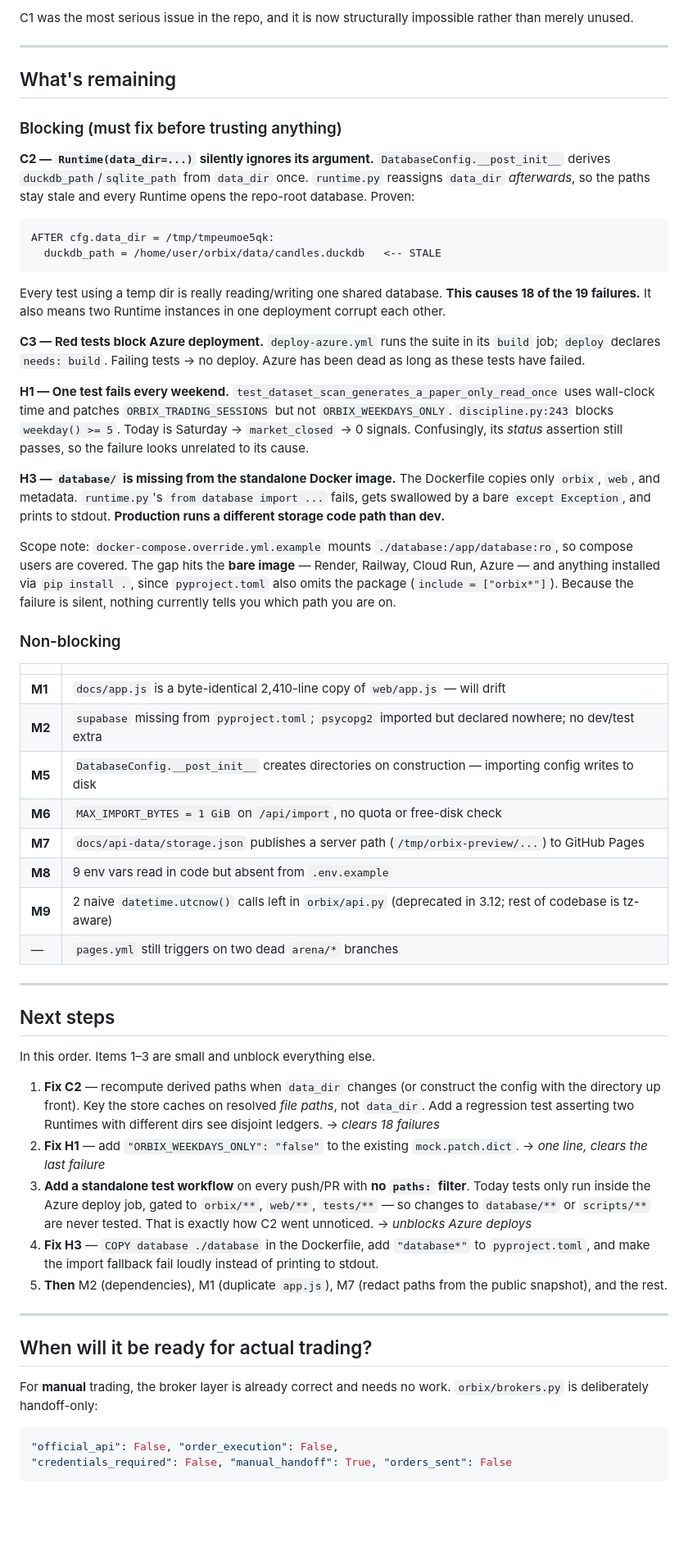
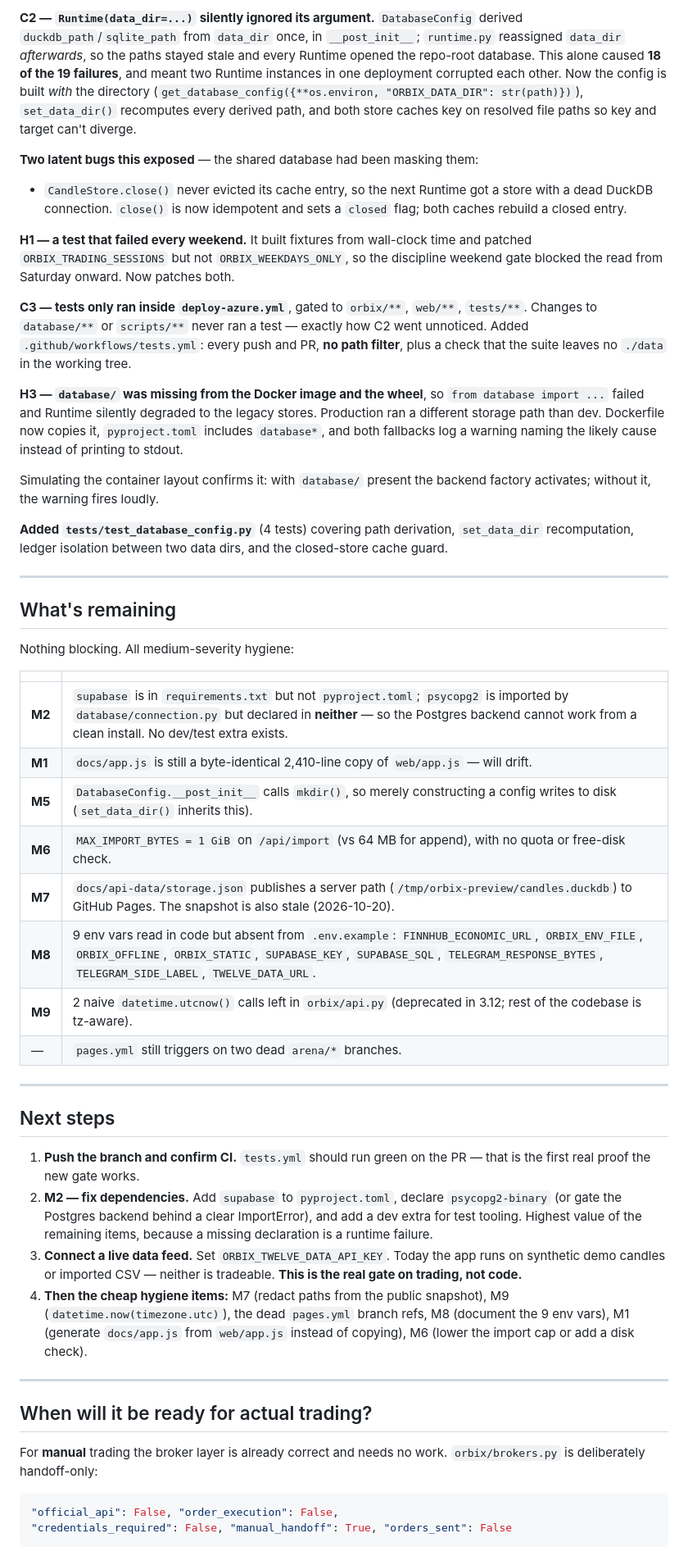
Before and after one commit to Aizennn7/orbix, a Markdown page: AUDIT.md, the part around one of its changes. Shown at 82% size. Rendered like a GitHub page; blank space fills up the shorter version.

````diff
--- a/AUDIT.md
+++ b/AUDIT.md
@@ -56,63 +50,50 @@ Reviewed all 193 files. Found 3 critical, 4 high, 9 medium issues. Notably, **no
 
-C1 was the most serious issue in the repo, and it is now structurally impossible rather than merely unused.
+**C2 — `Runtime(data_dir=...)` silently ignored its argument.** `DatabaseConfig` derived `duckdb_path`/`sqlite_path` from `data_dir` once, in `__post_init__`; `runtime.py` reassigned `data_dir` *afterwards*, so the paths stayed stale and every Runtime opened the repo-root database. This alone caused **18 of the 19 failures**, and meant two Runtime instances in one deployment corrupted each other. Now the config is built *with* the directory (`get_database_config({**os.environ, "ORBIX_DATA_DIR": str(path)})`), `set_data_dir()` recomputes every derived path, and both store caches key on resolved file paths so key and target can't diverge.
+
+**Two latent bugs this exposed** — the shared database had been masking them:
+- `CandleStore.close()` never evicted its cache entry, so the next Runtime got a store with a dead DuckDB connection. `close()` is now idempotent and sets a `closed` flag; both caches rebuild a closed entry.
+
+**H1 — a test that failed every weekend.** It built fixtures from wall-clock time and patched `ORBIX_TRADING_SESSIONS` but not `ORBIX_WEEKDAYS_ONLY`, so the discipline weekend gate blocked the read from Saturday onward. Now patches both.
+
+**C3 — tests only ran inside `deploy-azure.yml`**, gated to `orbix/**`, `web/**`, `tests/**`. Changes to `database/**` or `scripts/**` never ran a test — exactly how C2 went unnoticed. Added `.github/workflows/tests.yml`: every push and PR, **no path filter**, plus a check that the suite leaves no `./data` in the working tree.
+
+**H3 — `database/` was missing from the Docker image and the wheel**, so `from database import ...` failed and Runtime silently degraded to the legacy stores. Production ran a different storage path than dev. Dockerfile now copies it, `pyproject.toml` includes `database*`, and both fallbacks log a warning naming the likely cause instead of printing to stdout.
+
+Simulating the container layout confirms it: with `database/` present the backend factory activates; without it, the warning fires loudly.
+
+**Added `tests/test_database_config.py`** (4 tests) covering path derivation, `set_data_dir` recomputation, ledger isolation between two data dirs, and the closed-store cache guard.
 
 ---
 
 ## What's remaining
 
-### Blocking (must fix before trusting anything)
-
-**C2 — `Runtime(data_dir=...)` silently ignores its argument.**
-`DatabaseConfig.__post_init__` derives `duckdb_path`/`sqlite_path` from `data_dir` once. `runtime.py` reassigns `data_dir` *afterwards*, so the paths stay stale and every Runtime opens the repo-root database. Proven:
-
-```
-AFTER cfg.data_dir = /tmp/tmpeumoe5qk:
-  duckdb_path = /home/user/orbix/data/candles.duckdb   <-- STALE
-```
-
-Every test using a temp dir is really reading/writing one shared database. **This causes 18 of the 19 failures.** It also means two Runtime instances in one deployment corrupt each other.
-
-**C3 — Red tests block Azure deployment.**
-`deploy-azure.yml` runs the suite in its `build` job; `deploy` declares `needs: build`. Failing tests → no deploy. Azure has been dead as long as these tests have failed.
-
-**H1 — One test fails every weekend.**
-`test_dataset_scan_generates_a_paper_only_read_once` uses wall-clock time and patches `ORBIX_TRADING_SESSIONS` but not `ORBIX_WEEKDAYS_ONLY`. `discipline.py:243` blocks `weekday() >= 5`. Today is Saturday → `market_closed` → 0 signals. Confusingly, its *status* assertion still passes, so the failure looks unrelated to its cause.
-
-**H3 — `database/` is missing from the standalone Docker image.**
-The Dockerfile copies only `orbix`, `web`, and metadata. `runtime.py`'s `from database import ...` fails, gets swallowed by a bare `except Exception`, and prints to stdout. **Production runs a different storage code path than dev.**
-
-Scope note: `docker-compose.override.yml.example` mounts `./database:/app/database:ro`, so compose users are covered. The gap hits the **bare image** — Render, Railway, Cloud Run, Azure — and anything installed via `pip install .`, since `pyproject.toml` also omits the package (`include = ["orbix*"]`). Because the failure is silent, nothing currently tells you which path you are on.
-
-### Non-blocking
+Nothing blocking. All medium-severity hygiene:
 
 | | |
 |---|---|
-| **M1** | `docs/app.js` is a byte-identical 2,410-line copy of `web/app.js` — will drift |
-| **M2** | `supabase` missing from `pyproject.toml`; `psycopg2` imported but declared nowhere; no dev/test extra |
-| **M5** | `DatabaseConfig.__post_init__` creates directories on construction — importing config writes to disk |
-| **M6** | `MAX_IMPORT_BYTES = 1 GiB` on `/api/import`, no quota or free-disk check |
-| **M7** | `docs/api-data/storage.json` publishes a server path (`/tmp/orbix-preview/...`) to GitHub Pages |
-| **M8** | 9 env vars read in code but absent from `.env.example` |
-| **M9** | 2 naive `datetime.utcnow()` calls left in `orbix/api.py` (deprecated in 3.12; rest of codebase is tz-aware) |
-| — | `pages.yml` still triggers on two dead `arena/*` branches |
+| **M2** | `supabase` is in `requirements.txt` but not `pyproject.toml`; `psycopg2` is imported by `database/connection.py` but declared in **neither** — so the Postgres backend cannot work from a clean install. No dev/test extra exists. |
+| **M1** | `docs/app.js` is still a byte-identical 2,410-line copy of `web/app.js` — will drift. |
+| **M5** | `DatabaseConfig.__post_init__` calls `mkdir()`, so merely constructing a config writes to disk (`set_data_dir()` inherits this). |
+| **M6** | `MAX_IMPORT_BYTES = 1 GiB` on `/api/import` (vs 64 MB for append), with no quota or free-disk check. |
+| **M7** | `docs/api-data/storage.json` publishes a server path (`/tmp/orbix-preview/candles.duckdb`) to GitHub Pages. The snapshot is also stale (2026-10-20). |
+| **M8** | 9 env vars read in code but absent from `.env.example`: `FINNHUB_ECONOMIC_URL`, `ORBIX_ENV_FILE`, `ORBIX_OFFLINE`, `ORBIX_STATIC`, `SUPABASE_KEY`, `SUPABASE_SQL`, `TELEGRAM_RESPONSE_BYTES`, `TELEGRAM_SIDE_LABEL`, `TWELVE_DATA_URL`. |
+| **M9** | 2 naive `datetime.utcnow()` calls left in `orbix/api.py` (deprecated in 3.12; rest of the codebase is tz-aware). |
+| — | `pages.yml` still triggers on two dead `arena/*` branches. |
 
 ---
 
 ## Next steps
 
-In this order. Items 1–3 are small and unblock everything else.
-
-1. **Fix C2** — recompute derived paths when `data_dir` changes (or construct the config with the directory up front). Key the store caches on resolved *file paths*, not `data_dir`. Add a regression test asserting two Runtimes with different dirs see disjoint ledgers. → *clears 18 failures*
-2. **Fix H1** — add `"ORBIX_WEEKDAYS_ONLY": "false"` to the existing `mock.patch.dict`. → *one line, clears the last failure*
-3. **Add a standalone test workflow** on every push/PR with **no `paths:` filter**. Today tests only run inside the Azure deploy job, gated to `orbix/**`, `web/**`, `tests/**` — so changes to `database/**` or `scripts/**` are never tested. That is exactly how C2 went unnoticed. → *unblocks Azure deploys*
-4. **Fix H3** — `COPY database ./database` in the Dockerfile, add `"database*"` to `pyproject.toml`, and make the import fallback fail loudly instead of printing to stdout.
-5. **Then** M2 (dependencies), M1 (duplicate `app.js`), M7 (redact paths from the public snapshot), and the rest.
+1. **Push the branch and confirm CI.** `tests.yml` should run green on the PR — that is the first real proof the new gate works.
+2. **M2 — fix dependencies.** Add `supabase` to `pyproject.toml`, declare `psycopg2-binary` (or gate the Postgres backend behind a clear ImportError), and add a dev extra for test tooling. Highest value of the remaining items, because a missing declaration is a runtime failure.
+3. **Connect a live data feed.** Set `ORBIX_TWELVE_DATA_API_KEY`. Today the app runs on synthetic demo candles or imported CSV — neither is tradeable. **This is the real gate on trading, not code.**
+4. **Then the cheap hygiene items:** M7 (redact paths from the public snapshot), M9 (`datetime.now(timezone.utc)`), the dead `pages.yml` branch refs, M8 (document the 9 env vars), M1 (generate `docs/app.js` from `web/app.js` instead of copying), M6 (lower the import cap or add a disk check).
 
 ---
 
 ## When will it be ready for actual trading?
 
-For **manual** trading, the broker layer is already correct and needs no work. `orbix/brokers.py` is deliberately handoff-only:
+For **manual** trading the broker layer is already correct and needs no work. `orbix/brokers.py` is deliberately handoff-only:
 
 ```python
 "official_api": False, "order_execution": False,
````
Also changed, not shown: other parts of AUDIT.md (+38 -39 lines).
